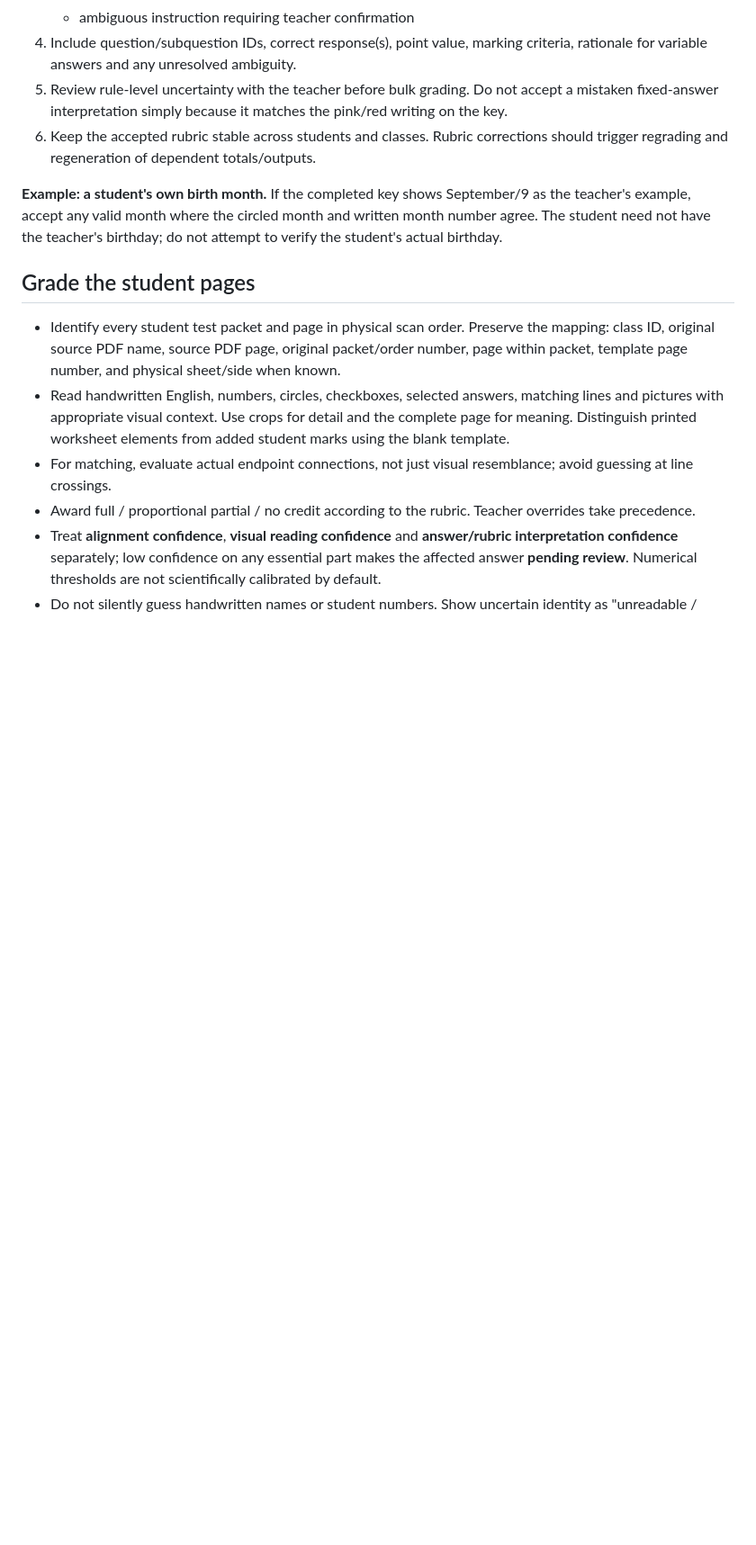
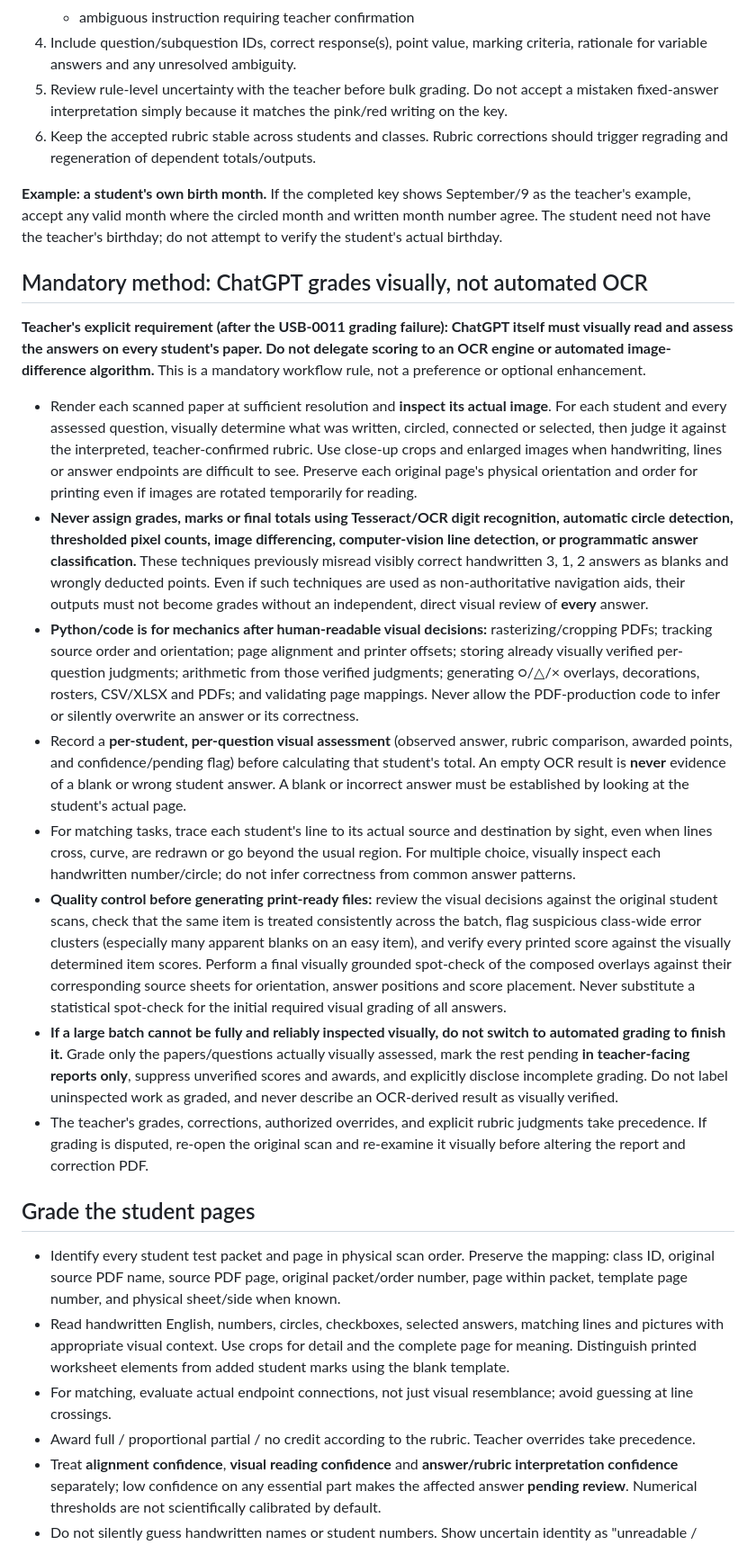
Before and after one commit to nolancasama/paper-grader, a Markdown page: CHATGPT_GRADING_INSTRUCTIONS.md, the part around one of its changes. Shown at 90% size. Rendered like a GitHub page; blank space fills up the shorter version.

Commit message:
Require ChatGPT visual grading of every response; limit Python to PDF mechanics

```diff
--- a/CHATGPT_GRADING_INSTRUCTIONS.md
+++ b/CHATGPT_GRADING_INSTRUCTIONS.md
@@ -60,6 +60,19 @@ The blank is mandatory even if grading could be done from the key alone. PDF-to-
 
 **Example: a student's own birth month.** If the completed key shows September/9 as the teacher's example, accept any valid month where the circled month and written month number agree. The student need not have the teacher's birthday; do not attempt to verify the student's actual birthday.
 
+## Mandatory method: ChatGPT grades visually, not automated OCR
+
+**Teacher's explicit requirement (after the USB-0011 grading failure): ChatGPT itself must visually read and assess the answers on every student's paper. Do not delegate scoring to an OCR engine or automated image-difference algorithm.** This is a mandatory workflow rule, not a preference or optional enhancement.
+
+- Render each scanned paper at sufficient resolution and **inspect its actual image**. For each student and every assessed question, visually determine what was written, circled, connected or selected, then judge it against the interpreted, teacher-confirmed rubric. Use close-up crops and enlarged images when handwriting, lines or answer endpoints are difficult to see. Preserve each original page's physical orientation and order for printing even if images are rotated temporarily for reading.
+- **Never assign grades, marks or final totals using Tesseract/OCR digit recognition, automatic circle detection, thresholded pixel counts, image differencing, computer-vision line detection, or programmatic answer classification.** These techniques previously misread visibly correct handwritten 3, 1, 2 answers as blanks and wrongly deducted points. Even if such techniques are used as non-authoritative navigation aids, their outputs must not become grades without an independent, direct visual review of **every** answer.
+- **Python/code is for mechanics after human-readable visual decisions:** rasterizing/cropping PDFs; tracking source order and orientation; page alignment and printer offsets; storing already visually verified per-question judgments; arithmetic from those verified judgments; generating ○/△/× overlays, decorations, rosters, CSV/XLSX and PDFs; and validating page mappings. Never allow the PDF-production code to infer or silently overwrite an answer or its correctness.
+- Record a **per-student, per-question visual assessment** (observed answer, rubric comparison, awarded points, and confidence/pending flag) before calculating that student's total. An empty OCR result is **never** evidence of a blank or wrong student answer. A blank or incorrect answer must be established by looking at the student's actual page.
+- For matching tasks, trace each student's line to its actual source and destination by sight, even when lines cross, curve, are redrawn or go beyond the usual region. For multiple choice, visually inspect each handwritten number/circle; do not infer correctness from common answer patterns.
+- **Quality control before generating print-ready files:** review the visual decisions against the original student scans, check that the same item is treated consistently across the batch, flag suspicious class-wide error clusters (especially many apparent blanks on an easy item), and verify every printed score against the visually determined item scores. Perform a final visually grounded spot-check of the composed overlays against their corresponding source sheets for orientation, answer positions and score placement. Never substitute a statistical spot-check for the initial required visual grading of all answers.
+- **If a large batch cannot be fully and reliably inspected visually, do not switch to automated grading to finish it.** Grade only the papers/questions actually visually assessed, mark the rest pending **in teacher-facing reports only**, suppress unverified scores and awards, and explicitly disclose incomplete grading. Do not label uninspected work as graded, and never describe an OCR-derived result as visually verified.
+- The teacher's grades, corrections, authorized overrides, and explicit rubric judgments take precedence. If grading is disputed, re-open the original scan and re-examine it visually before altering the report and correction PDF.
+
 ## Grade the student pages
 
 - Identify every student test packet and page in physical scan order. Preserve the mapping: class ID, original source PDF name, source PDF page, original packet/order number, page within packet, template page number, and physical sheet/side when known.
```
Also changed, not shown: other parts of CHATGPT_GRADING_INSTRUCTIONS.md (+4 -3 lines).
